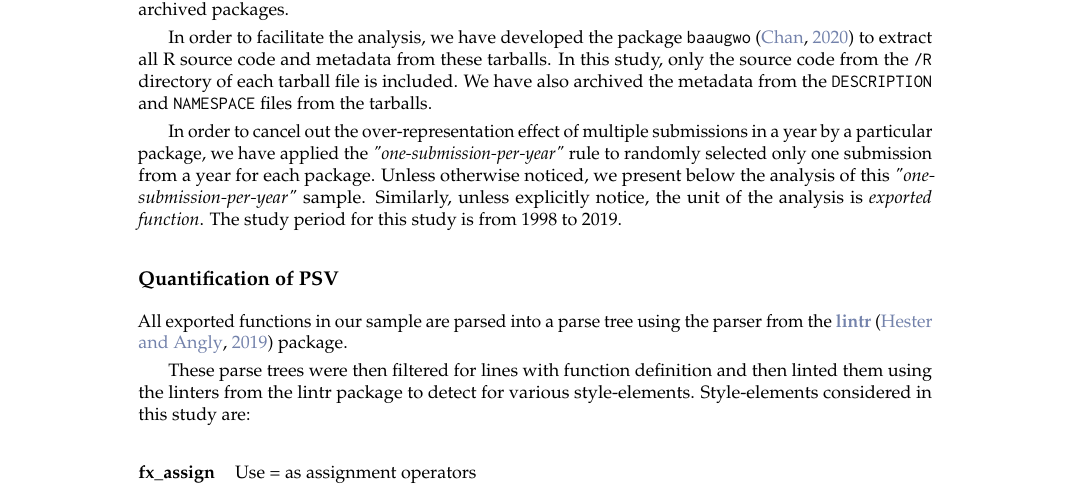
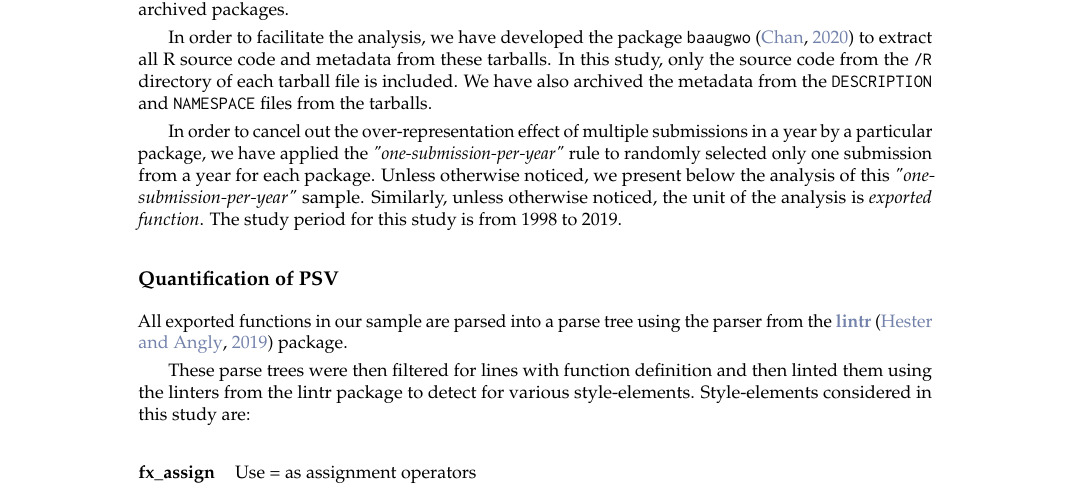
Before and after one commit to chainsawriot/rstyle, a LaTeX document (rjournal_submission/RJwrapper.tex, which reads rjournal_submission/yenetal.tex): part of page 2 of 16, cut so that both start at the same text. Compiled offline with pdfLaTeX.

Commit message:
Unless otherwise noticed

```diff
--- a/rjournal_submission/yenetal.tex
+++ b/rjournal_submission/yenetal.tex
@@ -77,7 +77,7 @@ On July 1, 2020, we cloned a local mirror of CRAN using the rsync method suggest
 
 In order to facilitate the analysis, we have developed the package \code{baaugwo} \citep{chan2} to extract all R source code and metadata from these tarballs. In this study, only the source code from the \code{/R} directory of each tarball file is included. We have also archived the metadata from the \code{DESCRIPTION} and \code{NAMESPACE} files from the tarballs.
 
-In order to cancel out the over-representation effect of multiple submissions in a year by a particular package, we have applied the \emph{"one-submission-per-year"} rule to randomly selected only one submission from a year for each package. Unless otherwise noticed, we present below the analysis of this \emph{"one-submission-per-year"} sample. Similarly, unless explicitly notice, the unit of the analysis is \emph{exported function}. The study period for this study is from 1998 to 2019.
+In order to cancel out the over-representation effect of multiple submissions in a year by a particular package, we have applied the \emph{"one-submission-per-year"} rule to randomly selected only one submission from a year for each package. Unless otherwise noticed, we present below the analysis of this \emph{"one-submission-per-year"} sample. Similarly, unless otherwise noticed, the unit of the analysis is \emph{exported function}. The study period for this study is from 1998 to 2019.
 
 \subsection{Quantification of PSV}
 
```
Also changed, not shown: rjournal_submission/RJwrapper.pdf, 1 other file.
